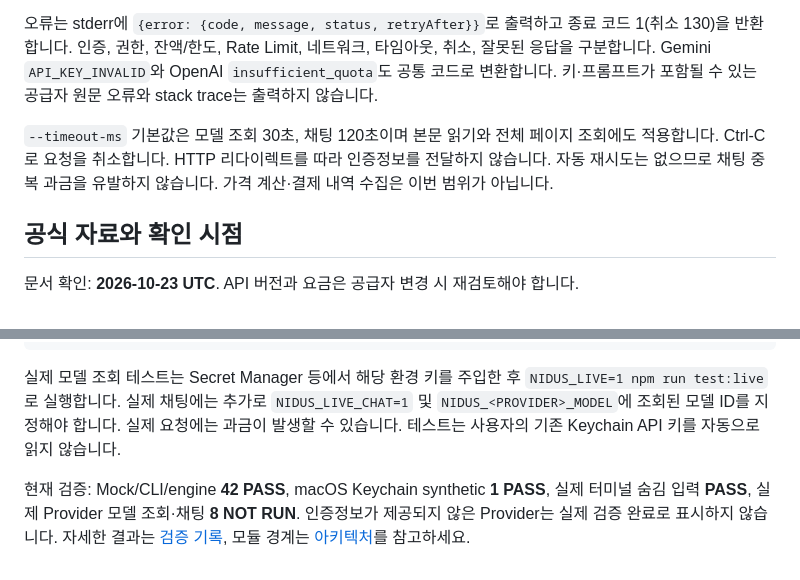
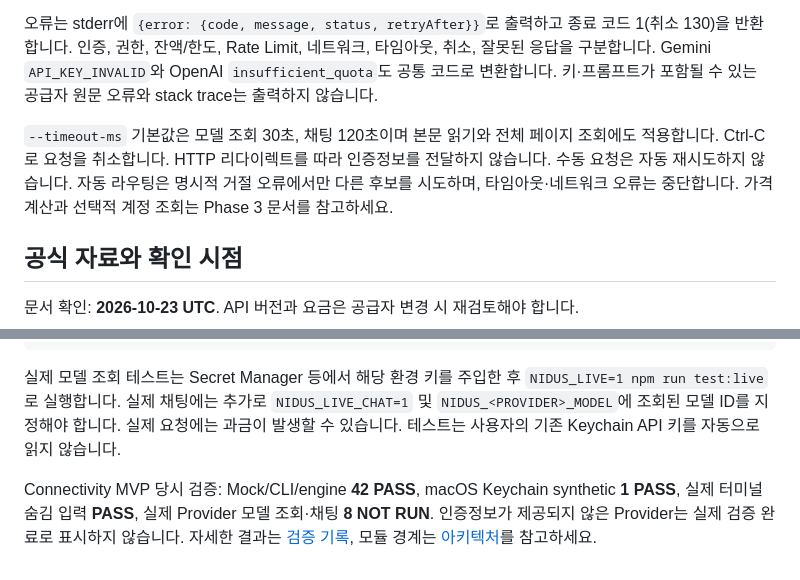
Before and after one commit to zzaehong/Nidus, a Markdown page: README.md, 2 parts joined by grey strips. GitHub-like rendering.

```diff
--- a/README.md
+++ b/README.md
@@ -170,7 +180,7 @@ CI 또는 macOS 외 환경에서는 `NIDUS_OPENAI_API_KEY`, `NIDUS_ANTHROPIC_API
 
 오류는 stderr에 `{error: {code, message, status, retryAfter}}`로 출력하고 종료 코드 1(취소 130)을 반환합니다. 인증, 권한, 잔액/한도, Rate Limit, 네트워크, 타임아웃, 취소, 잘못된 응답을 구분합니다. Gemini `API_KEY_INVALID`와 OpenAI `insufficient_quota`도 공통 코드로 변환합니다. 키·프롬프트가 포함될 수 있는 공급자 원문 오류와 stack trace는 출력하지 않습니다.
 
-`--timeout-ms` 기본값은 모델 조회 30초, 채팅 120초이며 본문 읽기와 전체 페이지 조회에도 적용합니다. Ctrl-C로 요청을 취소합니다. HTTP 리다이렉트를 따라 인증정보를 전달하지 않습니다. 자동 재시도는 없으므로 채팅 중복 과금을 유발하지 않습니다. 가격 계산·결제 내역 수집은 이번 범위가 아닙니다.
+`--timeout-ms` 기본값은 모델 조회 30초, 채팅 120초이며 본문 읽기와 전체 페이지 조회에도 적용합니다. Ctrl-C로 요청을 취소합니다. HTTP 리다이렉트를 따라 인증정보를 전달하지 않습니다. 수동 요청은 자동 재시도하지 않습니다. 자동 라우팅은 명시적 거절 오류에서만 다른 후보를 시도하며, 타임아웃·네트워크 오류는 중단합니다. 가격 계산과 선택적 계정 조회는 Phase 3 문서를 참고하세요.
 
 ## 공식 자료와 확인 시점
 
@@ -196,4 +206,4 @@ swift test               # 앱 상태, 경로 탐색, Pipe 분리, 종료 및
 
 실제 모델 조회 테스트는 Secret Manager 등에서 해당 환경 키를 주입한 후 `NIDUS_LIVE=1 npm run test:live`로 실행합니다. 실제 채팅에는 추가로 `NIDUS_LIVE_CHAT=1` 및 `NIDUS_<PROVIDER>_MODEL`에 조회된 모델 ID를 지정해야 합니다. 실제 요청에는 과금이 발생할 수 있습니다. 테스트는 사용자의 기존 Keychain API 키를 자동으로 읽지 않습니다.
 
-현재 검증: Mock/CLI/engine **42 PASS**, macOS Keychain synthetic **1 PASS**, 실제 터미널 숨김 입력 **PASS**, 실제 Provider 모델 조회·채팅 **8 NOT RUN**. 인증정보가 제공되지 않은 Provider는 실제 검증 완료로 표시하지 않습니다. 자세한 결과는 [검증 기록](docs/CONNECTIVITY_VALIDATION.md), 모듈 경계는 [아키텍처](docs/API_CONNECTIVITY.md)를 참고하세요.
+Connectivity MVP 당시 검증: Mock/CLI/engine **42 PASS**, macOS Keychain synthetic **1 PASS**, 실제 터미널 숨김 입력 **PASS**, 실제 Provider 모델 조회·채팅 **8 NOT RUN**. 인증정보가 제공되지 않은 Provider는 실제 검증 완료로 표시하지 않습니다. 자세한 결과는 [검증 기록](docs/CONNECTIVITY_VALIDATION.md), 모듈 경계는 [아키텍처](docs/API_CONNECTIVITY.md)를 참고하세요.
```
Also changed, not shown: other parts of README.md (+12 -2 lines), docs/Phase4_Model_Router.md (added, +110 -0 lines).
